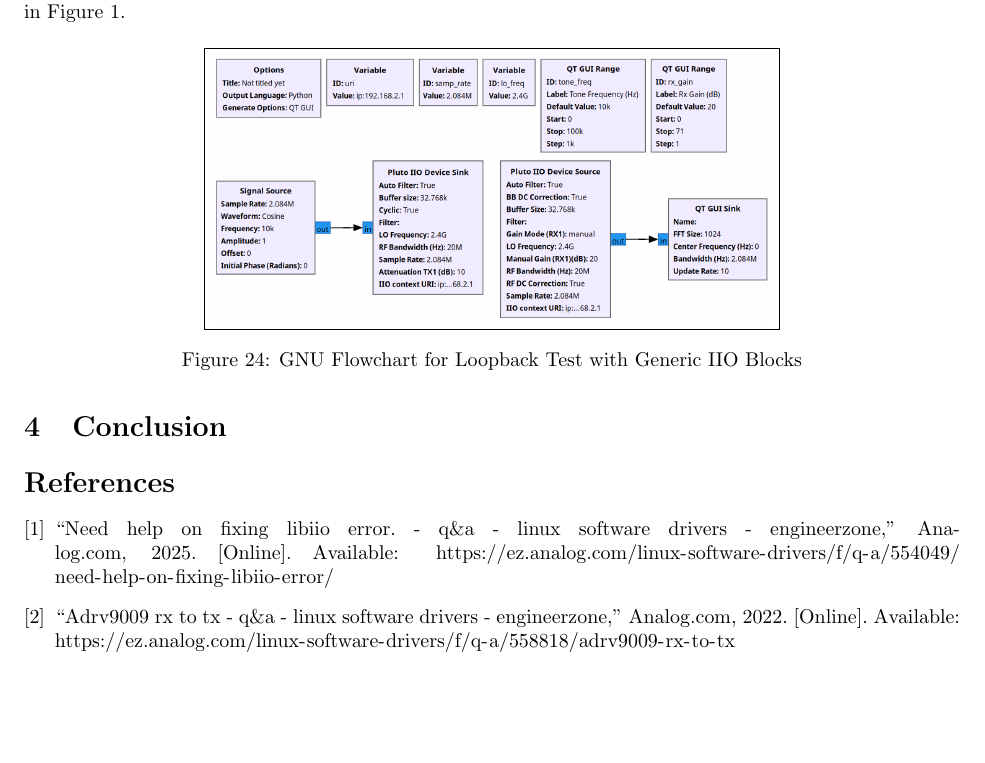
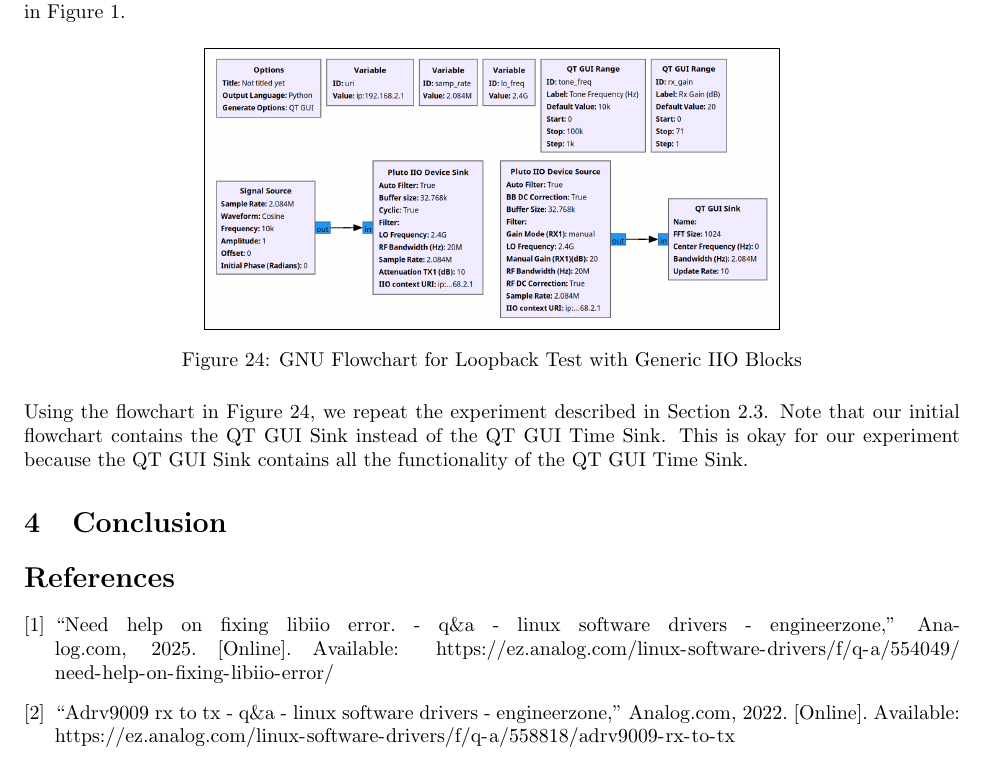
Before and after one commit to osowatzke/ECE_531_Labs, a LaTeX document (2/lab_report.tex): part of page 13 of 13, cut so that both start at the same text. Compiled offline with pdfLaTeX.

Commit message:
Describing repeating steps of prior experiment

```diff
--- a/2/lab_report.tex
+++ b/2/lab_report.tex
@@ -291,6 +291,8 @@ Using the Generic IIO PlutoSDR Sink and Source blocks shown above, we create a G
 	\label{fig::gnu_radio_loopback_generic_iio}
 \end{figure}
 
+Using the flowchart in Figure \ref{fig::gnu_radio_loopback_generic_iio}, we repeat the experiment described in Section \ref{section::gnu_radio_loopback}. Note that our initial flowchart contains the QT GUI Sink instead of the QT GUI Time Sink. This is okay for our experiment because the QT GUI Sink contains all the functionality of the QT GUI Time Sink.
+
 \section{Conclusion}
 % Conclusions to the overall lab that discuss meaningful lessons learned and other takeaways from the assignment. (Important)
 
```
